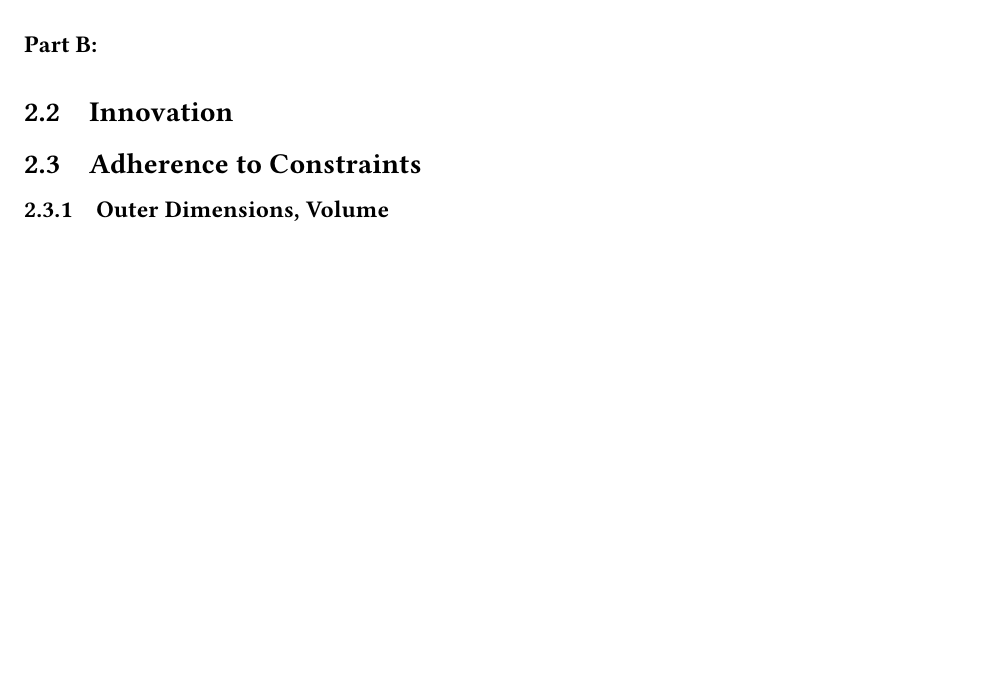
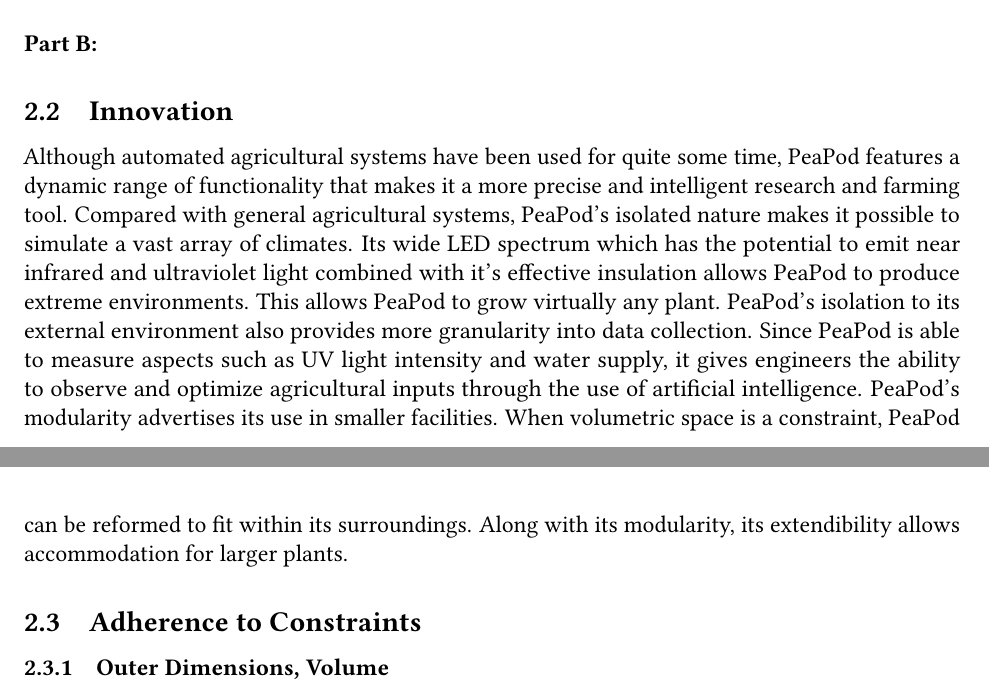
Before and after one commit to PeaPodTechnologies/PeaPod, a LaTeX document (docs/design/designreport/DesignReport.tex): part of page 3 of 16 before the commit and two parts of pages 3 and 4 of 16 after it, the two joined at a grey line, cut so that both start at the same text, the shorter picture padded with empty space. Compiled offline with pdfLaTeX.

Commit message:
Added first 1000 characters of innovation section

```diff
--- a/docs/design/designreport/DesignReport.tex
+++ b/docs/design/designreport/DesignReport.tex
@@ -163,6 +163,8 @@
 % Inline nutrient and ph solution injection via venturi siphons (better than pre-mixing in reservoirs, reduces crew time)
 % Runoff water collection and recycling further reduces water use, eliminates waste water
 % Low cost and open source?
+
+Although automated agricultural systems have been used for quite some time, PeaPod features a dynamic range of functionality that makes it a more precise and intelligent research and farming tool. Compared with general agricultural systems, PeaPod’s isolated nature makes it possible to simulate a vast array of climates. Its wide LED spectrum which has the potential to emit near infrared and ultraviolet light combined with it’s effective insulation allows PeaPod to produce extreme environments. This allows PeaPod to grow virtually any plant. PeaPod’s isolation to its external environment also provides more granularity into data collection. Since PeaPod is able to measure aspects such as UV light intensity and water supply, it gives engineers the ability to observe and optimize agricultural inputs through the use of artificial intelligence. PeaPod’s modularity advertises its use in smaller facilities. When volumetric space is a constraint, PeaPod can be reformed to fit within its surroundings. Along with its modularity, its extendibility allows accommodation for larger plants.
 
 \subsection{Adherence to Constraints}
 \label{sec:constraints}
```
Also changed, not shown: docs/design/designreport/DesignReport.pdf.
